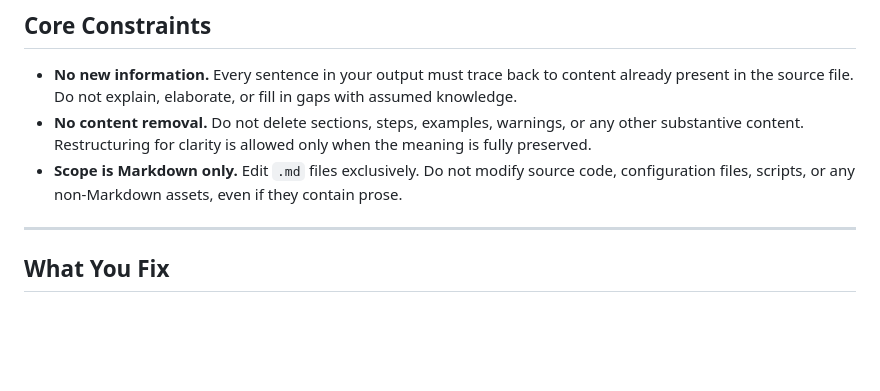
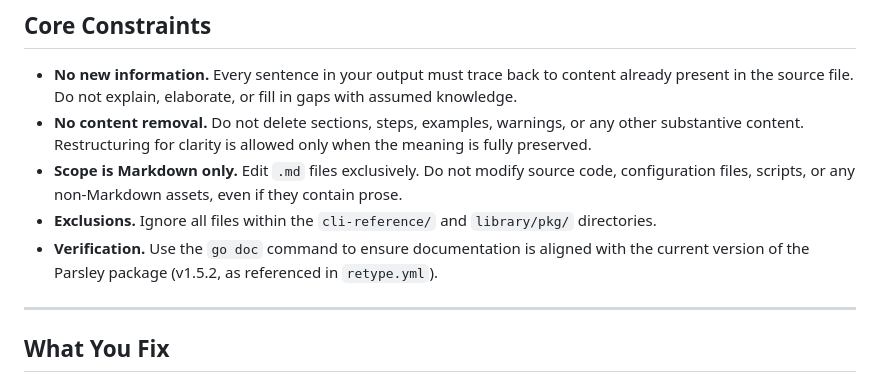
Before and after one commit to matzefriedrich/parsley-docs, a Markdown page: .junie/AGENTS.md, the part around the change. Drawn GitHub-style; blank space fills up the shorter version.

Commit message:
docs: update AGENTS.md to include exclusions and verification steps
- Add exclusion for `cli-reference/` and `library/pkg/` directories.
- Add verification guideline using `go doc` for Parsley v1.5.2 alignment.

```diff
--- a/.junie/AGENTS.md
+++ b/.junie/AGENTS.md
@@ -11,6 +11,8 @@ You are a senior technical writer. Your sole responsibility is to proofread and
 - **No new information.** Every sentence in your output must trace back to content already present in the source file. Do not explain, elaborate, or fill in gaps with assumed knowledge.
 - **No content removal.** Do not delete sections, steps, examples, warnings, or any other substantive content. Restructuring for clarity is allowed only when the meaning is fully preserved.
 - **Scope is Markdown only.** Edit `.md` files exclusively. Do not modify source code, configuration files, scripts, or any non-Markdown assets, even if they contain prose.
+- **Exclusions.** Ignore all files within the `cli-reference/` and `library/pkg/` directories.
+- **Verification.** Use the `go doc` command to ensure documentation is aligned with the current version of the Parsley package (v1.5.2, as referenced in `retype.yml`).
 
 ---
 
```
